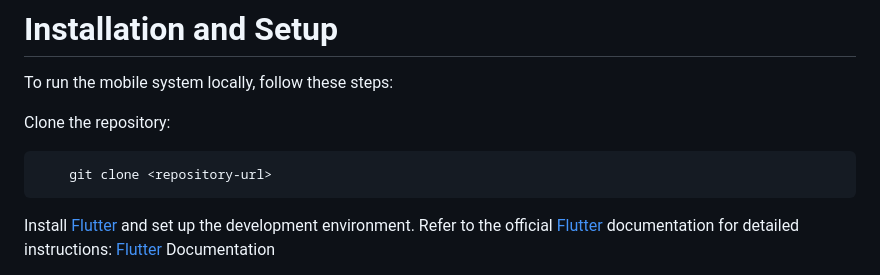
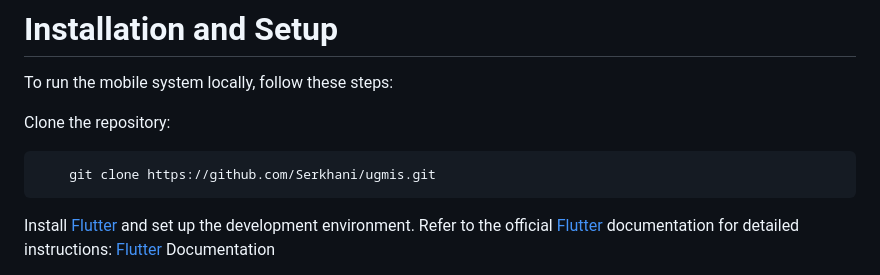
Before and after one commit to Serkhani/ugmis, a Markdown page: README.md, the part around the change. GitHub-like rendering.

Commit message:
updated repo url

````diff
--- a/README.md
+++ b/README.md
@@ -44,7 +44,7 @@ To run the mobile system locally, follow these steps:
 Clone the repository:
 
 ```bash
-    git clone <repository-url>
+    git clone https://github.com/Serkhani/ugmis.git
 ```
 Install [Flutter](https://flutter.dev) and set up the development environment. Refer to the official [Flutter](https://flutter.dev) documentation for detailed instructions: [Flutter](https://flutter.dev) Documentation
 
````
